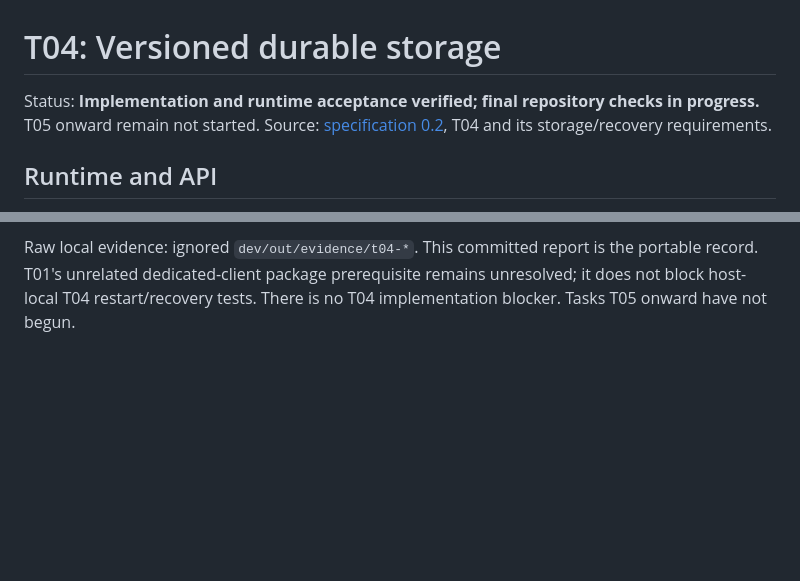
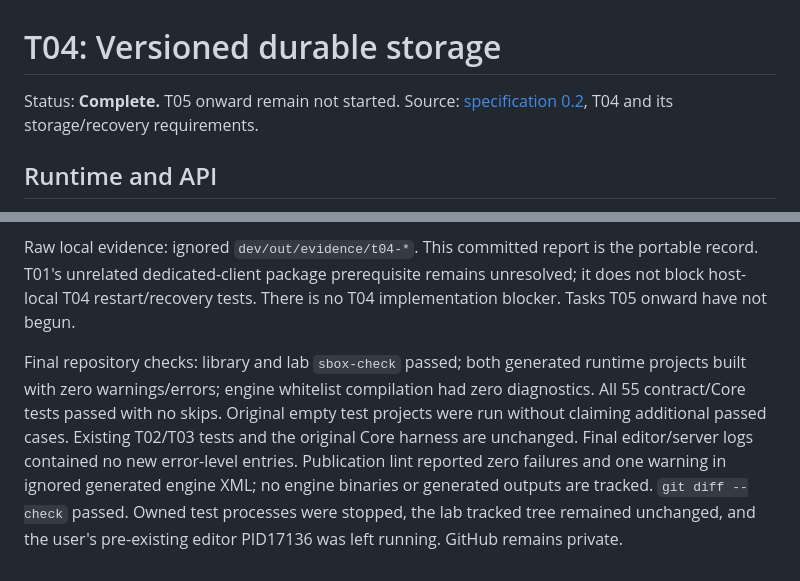
Before and after one commit to zeljkovranjes/sbox-superuser, a Markdown page: docs/T04-STORAGE.md, 2 parts joined by grey strips. Rendered like a GitHub page; blank space fills up the shorter version.

Commit message:
Complete Task 4 audit with restart and recovery verification

```diff
--- a/docs/T04-STORAGE.md
+++ b/docs/T04-STORAGE.md
@@ -1,6 +1,6 @@
 # T04: Versioned durable storage
 
-Status: **Implementation and runtime acceptance verified; final repository checks in progress.** T05 onward remain not started. Source: [specification 0.2](sbox-admin-specification.docx), T04 and its storage/recovery requirements.
+Status: **Complete.** T05 onward remain not started. Source: [specification 0.2](sbox-admin-specification.docx), T04 and its storage/recovery requirements.
 
 ## Runtime and API
 
@@ -105,3 +105,5 @@ Tested 2026-10-17 local time (UTC events extend into October 18), Steam app 5908
 The scripts operate on disposable test keys. `dev/seed-durable-store.cs` refuses to overwrite an existing fixture. `dev/interrupt-durable-store.cs` uses a private instance checkpoint set only by the trusted development bridge; no shipped command, ConVar or player input activates fault injection. Set `superuser/t04-interrupt-phase.txt` to `candidate` or `commit`, start that script, wait for its INTERRUPTION CHECKPOINT log, terminate only the test PID, then run `dev/verify-durable-restart.cs` on a fresh server. `dev/recover-durable-test.cs` deliberately invokes local recovery for that known corrupt fixture. Repeat in a separate disposable game/data root; do not reset production data for testing.
 
 Raw local evidence: ignored `dev/out/evidence/t04-*`. This committed report is the portable record. T01's unrelated dedicated-client package prerequisite remains unresolved; it does not block host-local T04 restart/recovery tests. There is no T04 implementation blocker. Tasks T05 onward have not begun.
+
+Final repository checks: library and lab `sbox-check` passed; both generated runtime projects built with zero warnings/errors; engine whitelist compilation had zero diagnostics. All 55 contract/Core tests passed with no skips. Original empty test projects were run without claiming additional passed cases. Existing T02/T03 tests and the original Core harness are unchanged. Final editor/server logs contained no new error-level entries. Publication lint reported zero failures and one warning in ignored generated engine XML; no engine binaries or generated outputs are tracked. `git diff --check` passed. Owned test processes were stopped, the lab tracked tree remained unchanged, and the user's pre-existing editor PID17136 was left running. GitHub remains private.
```
